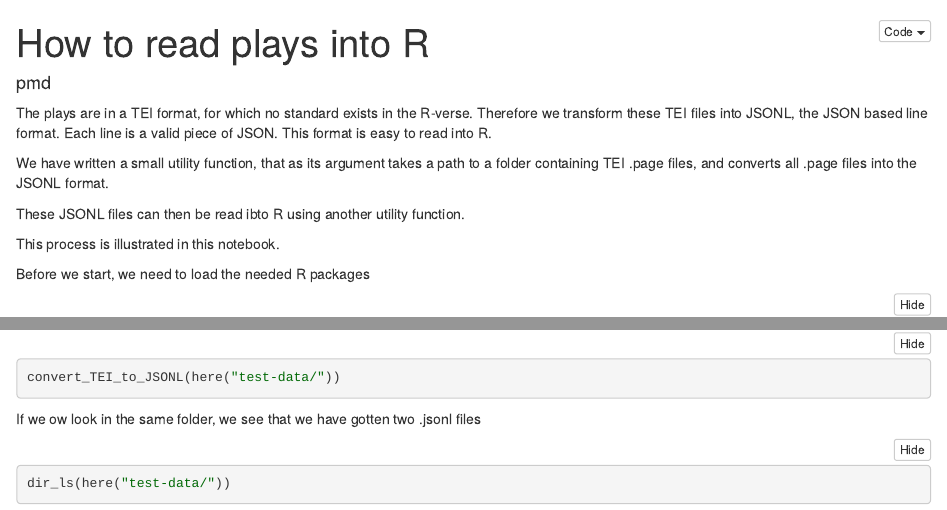
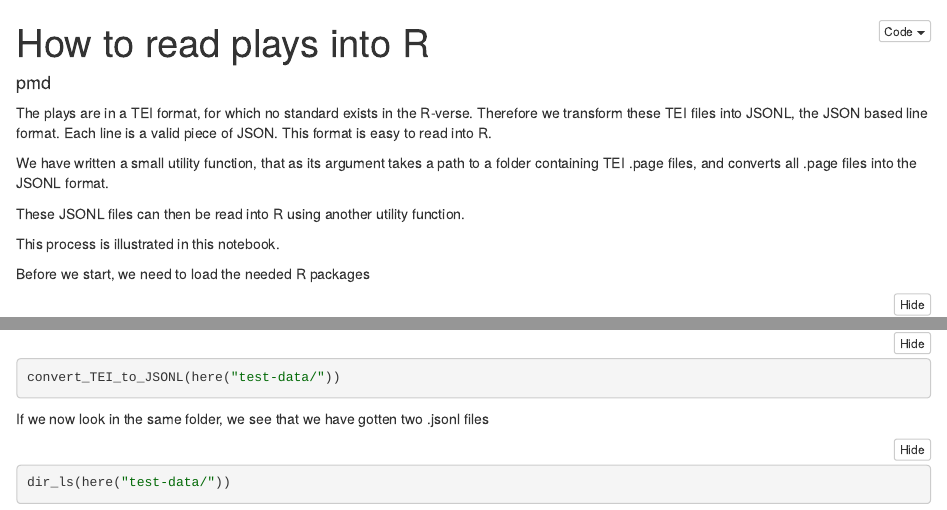
Before and after one commit to Kulturarvscluster/P017_R_Project, an R Markdown document (notebooks/read-plays.Rmd): the page in a window 1100 px wide, from its top, and a second part further down, joined at a grey line. The pictures show the output file notebooks/read-plays.nb.html that the author committed with the source, opened offline.

Commit message:
rettet stavefejl

````diff
--- a/notebooks/read-plays.Rmd
+++ b/notebooks/read-plays.Rmd
@@ -8,7 +8,7 @@ The plays are in a TEI format, for which no standard exists in the R-verse. Ther
 
 We have written a small utility function, that as its argument takes a path to a folder containing TEI .page files, and converts all .page files into the JSONL format.
 
-These JSONL files can then be read ibto R using another utility function.
+These JSONL files can then be read into R using another utility function.
 
 This process is illustrated in this notebook.
 
@@ -42,7 +42,7 @@ So, to transform those two files, we use the function `convert_TEI_to_JSONL` lik
 convert_TEI_to_JSONL(here("test-data/"))
 ```
 
-If we ow look in the same folder, we see that we have gotten two .jsonl files
+If we now look in the same folder, we see that we have gotten two .jsonl files
 
 ```{r}
 dir_ls(here("test-data/"))
````
Also changed, not shown: notebooks/read-plays.nb.html.
